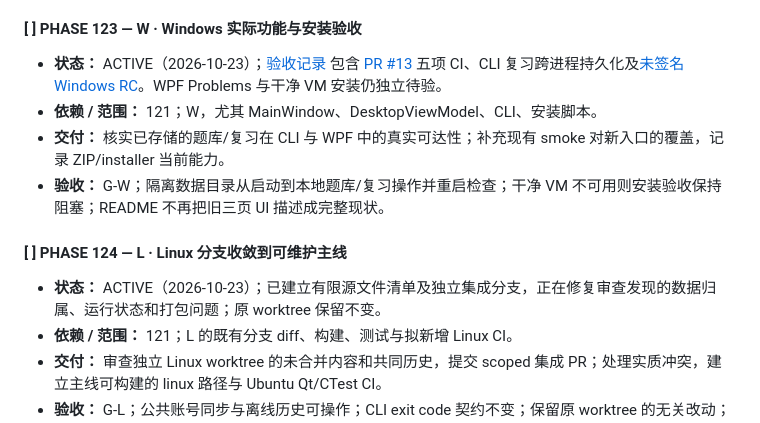
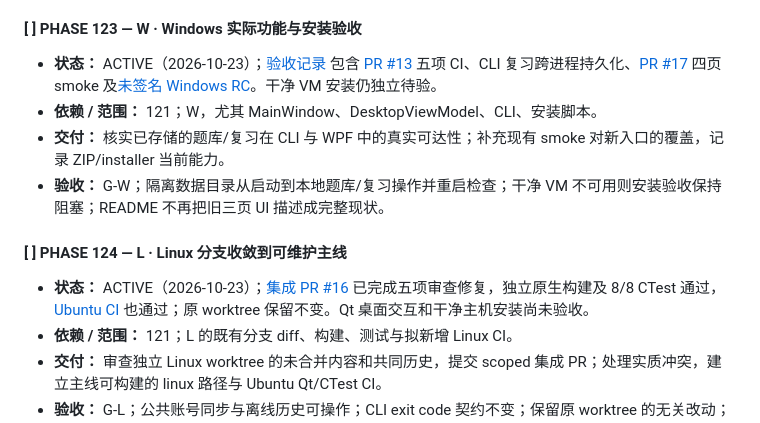
Before and after one commit to tangyixiao/OJ-NEXUS, a Markdown page: docs/LONG_RANGE_PLAN_121_220.md, the part around the change. Drawn GitHub-style.

```diff
--- a/docs/LONG_RANGE_PLAN_121_220.md
+++ b/docs/LONG_RANGE_PLAN_121_220.md
@@ -182,13 +182,13 @@ Android 涉及任何代码、资源、schema 或构建配置的阶段必须编
 - **验收：** G-A；可用设备上启动、离线浏览、编辑重开均成功；复现的崩溃有回归；无设备时运行栏阻塞，不能引用 779 个旧测试冒充本次结果。
 
 #### [ ] PHASE 123 — W · Windows 实际功能与安装验收
-- **状态：** ACTIVE（2026-10-23）；[验收记录](verification/phase-123-windows.md) 包含 [PR #13](https://github.com/tangyixiao/OJ-NEXUS/pull/13) 五项 CI、CLI 复习跨进程持久化及[未签名 Windows RC](https://github.com/tangyixiao/OJ-NEXUS/releases/tag/windows-v0.1.1-rc.1)。WPF Problems 与干净 VM 安装仍独立待验。
+- **状态：** ACTIVE（2026-10-23）；[验收记录](verification/phase-123-windows.md) 包含 [PR #13](https://github.com/tangyixiao/OJ-NEXUS/pull/13) 五项 CI、CLI 复习跨进程持久化、[PR #17](https://github.com/tangyixiao/OJ-NEXUS/pull/17) 四页 smoke 及[未签名 Windows RC](https://github.com/tangyixiao/OJ-NEXUS/releases/tag/windows-v0.1.1-rc.1)。干净 VM 安装仍独立待验。
 - **依赖 / 范围：** 121；W，尤其 MainWindow、DesktopViewModel、CLI、安装脚本。
 - **交付：** 核实已存储的题库/复习在 CLI 与 WPF 中的真实可达性；补充现有 smoke 对新入口的覆盖，记录 ZIP/installer 当前能力。
 - **验收：** G-W；隔离数据目录从启动到本地题库/复习操作并重启检查；干净 VM 不可用则安装验收保持阻塞；README 不再把旧三页 UI 描述成完整现状。
 
 #### [ ] PHASE 124 — L · Linux 分支收敛到可维护主线
-- **状态：** ACTIVE（2026-10-23）；已建立有限源文件清单及独立集成分支，正在修复审查发现的数据归属、运行状态和打包问题；原 worktree 保留不变。
+- **状态：** ACTIVE（2026-10-23）；[集成 PR #16](https://github.com/tangyixiao/OJ-NEXUS/pull/16) 已完成五项审查修复，独立原生构建及 8/8 CTest 通过，[Ubuntu CI](https://github.com/tangyixiao/OJ-NEXUS/actions/runs/39967113915) 也通过；原 worktree 保留不变。Qt 桌面交互和干净主机安装尚未验收。
 - **依赖 / 范围：** 121；L 的既有分支 diff、构建、测试与拟新增 Linux CI。
 - **交付：** 审查独立 Linux worktree 的未合并内容和共同历史，提交 scoped 集成 PR；处理实质冲突，建立主线可构建的 linux 路径与 Ubuntu Qt/CTest CI。
 - **验收：** G-L；公共账号同步与离线历史可操作；CLI exit code 契约不变；保留原 worktree 的无关改动；合并前，后续 L 阶段不得假定 main 已含其文件。
```
Also changed, not shown: docs/verification/phase-123-windows.md (+10 -4 lines).
